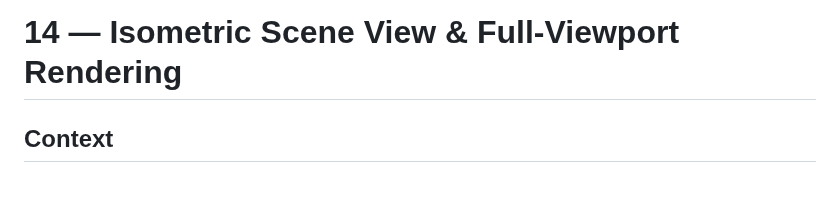
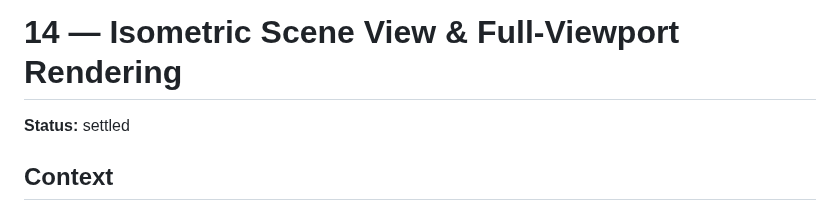
Before and after one commit to ibourlakos/phx-lv-gibbering, a Markdown page: docs/brainstorming/14-isometric-scene-view.md, the part around the change. GitHub-like rendering; blank space fills up the shorter version.

Commit message:
chore: settle brainstorm #14 (all issues triaged and closed except #101)

```diff
--- a/docs/brainstorming/14-isometric-scene-view.md
+++ b/docs/brainstorming/14-isometric-scene-view.md
@@ -1,4 +1,6 @@
 # 14 — Isometric Scene View & Full-Viewport Rendering
+
+**Status:** settled
 
 ## Context
 
```
Also changed, not shown: CLAUDE.md (+1 -1 lines).
